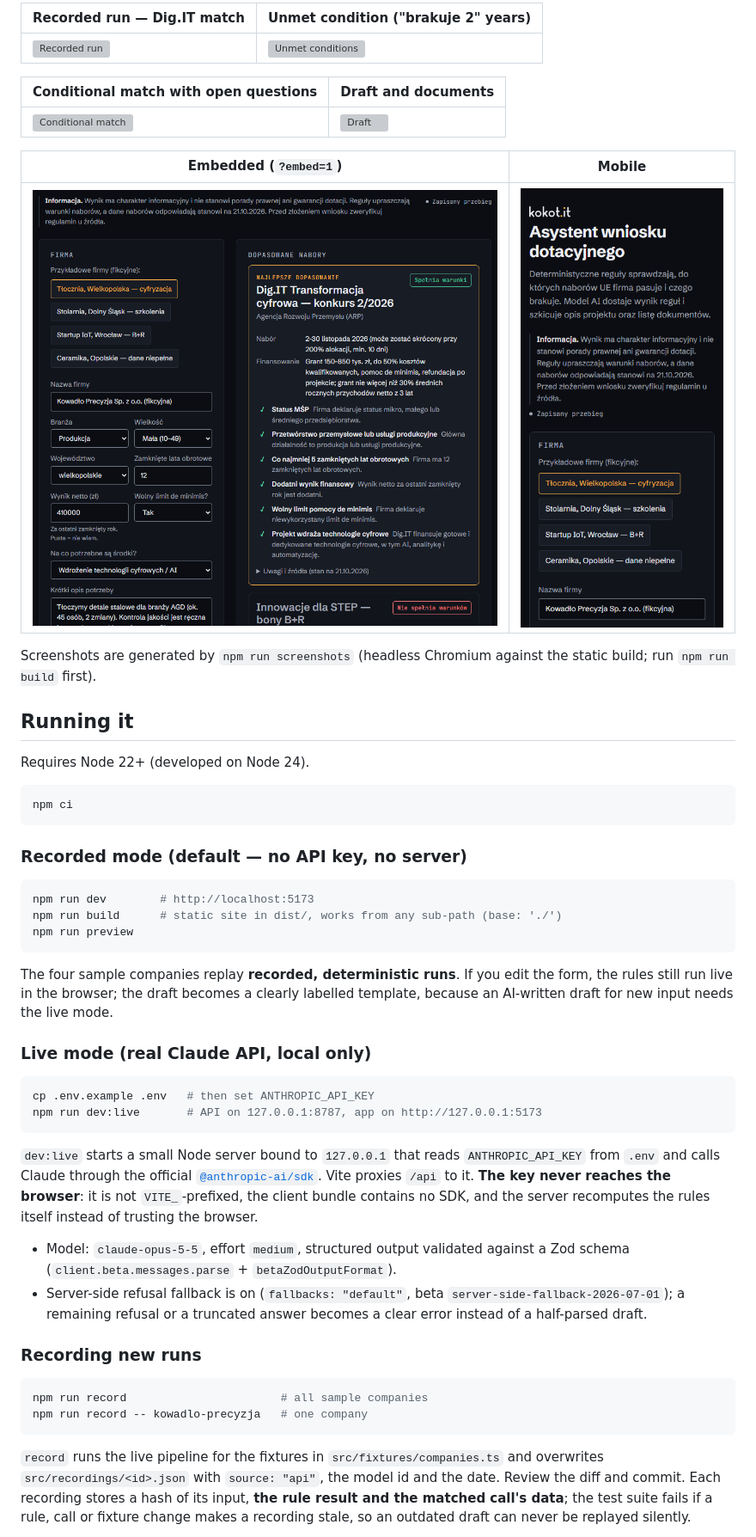
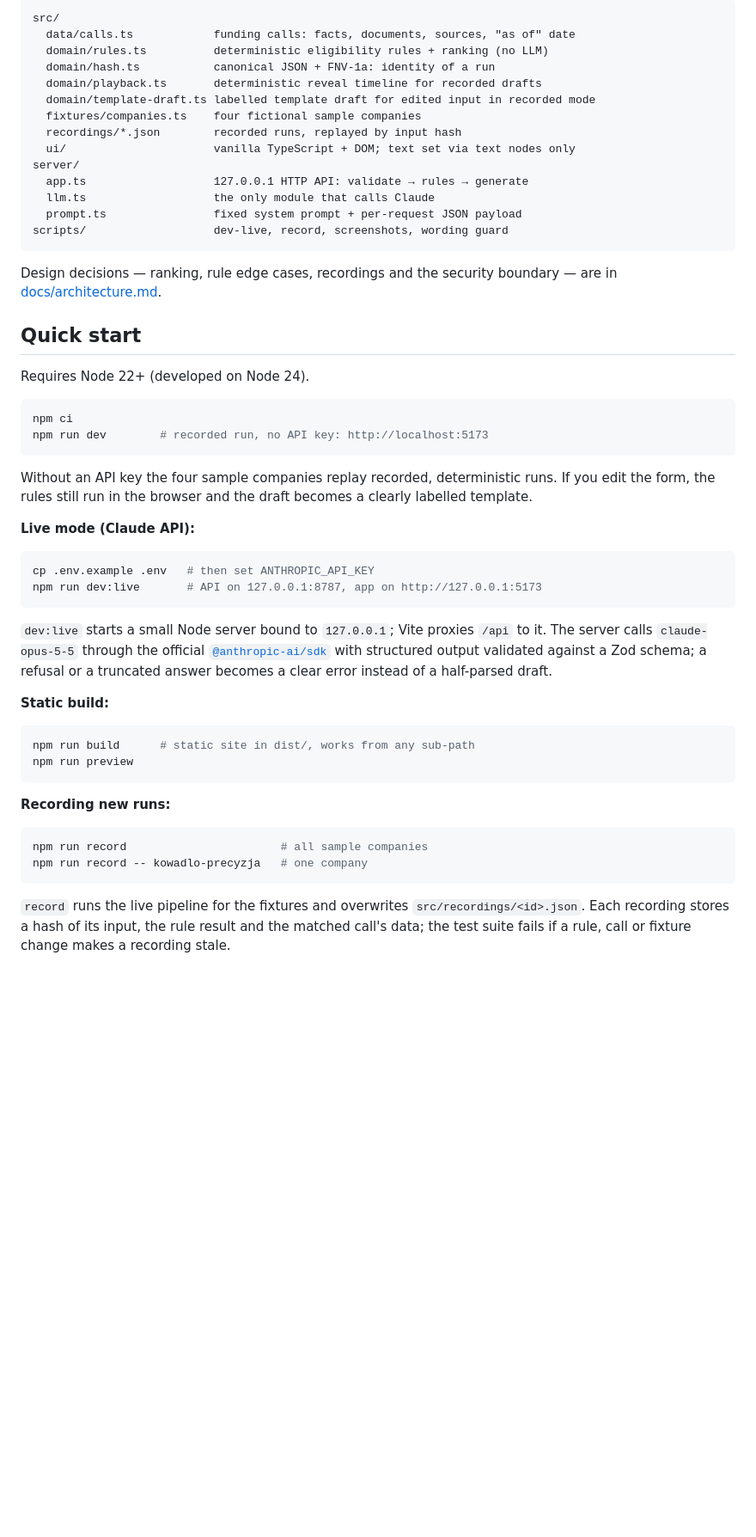
Before and after one commit to Aberratio/grant-assistant, a Markdown page: README.md, the part around one of its changes. Shown at 86% size. Rendered like a GitHub page; blank space fills up the shorter version; grey boxes are pictures that could not be loaded.

Commit message:
docs: rewrite README and move design decisions to docs/architecture.md

````diff
--- a/README.md
+++ b/README.md
@@ -42,68 +56,65 @@ This assistant does both steps, and keeps the part that must be right out of the
 
-| Recorded run — Dig.IT match                             | Unmet condition ("brakuje 2" years)                           |
-| ------------------------------------------------------- | ------------------------------------------------------------- |
-| ![Recorded run](docs/screenshots/01-recorded-digit.png) | ![Unmet conditions](docs/screenshots/03-unmet-five-years.png) |
+```
+src/
+  data/calls.ts            funding calls: facts, documents, sources, "as of" date
+  domain/rules.ts          deterministic eligibility rules + ranking (no LLM)
+  domain/hash.ts           canonical JSON + FNV-1a: identity of a run
+  domain/playback.ts       deterministic reveal timeline for recorded drafts
+  domain/template-draft.ts labelled template draft for edited input in recorded mode
+  fixtures/companies.ts    four fictional sample companies
+  recordings/*.json        recorded runs, replayed by input hash
+  ui/                      vanilla TypeScript + DOM; text set via text nodes only
+server/
+  app.ts                   127.0.0.1 HTTP API: validate → rules → generate
+  llm.ts                   the only module that calls Claude
+  prompt.ts                fixed system prompt + per-request JSON payload
+scripts/                   dev-live, record, screenshots, wording guard
+```
 
-| Conditional match with open questions                                    | Draft and documents                     |
-| ------------------------------------------------------------------------ | --------------------------------------- |
-| ![Conditional match](docs/screenshots/04-conditional-open-questions.png) | ![Draft](docs/screenshots/07-draft.png) |
+Design decisions — ranking, rule edge cases, recordings and the security boundary — are in
+[docs/architecture.md](docs/architecture.md).
 
-| Embedded (`?embed=1`)                        | Mobile                                    |
-| -------------------------------------------- | ----------------------------------------- |
-| ![Embed mode](docs/screenshots/05-embed.png) | ![Mobile](docs/screenshots/06-mobile.png) |
-
-Screenshots are generated by `npm run screenshots` (headless Chromium against the static
-build; run `npm run build` first).
-
-## Running it
+## Quick start
 
 Requires Node 22+ (developed on Node 24).
 
 ```bash
 npm ci
+npm run dev        # recorded run, no API key: http://localhost:5173
 ```
 
-### Recorded mode (default — no API key, no server)
+Without an API key the four sample companies replay recorded, deterministic runs. If you
+edit the form, the rules still run in the browser and the draft becomes a clearly labelled
+template.
 
-```bash
-npm run dev        # http://localhost:5173
-npm run build      # static site in dist/, works from any sub-path (base: './')
-npm run preview
-```
-
-The four sample companies replay **recorded, deterministic runs**. If you edit the form, the
-rules still run live in the browser; the draft becomes a clearly labelled template, because
-an AI-written draft for new input needs the live mode.
-
-### Live mode (real Claude API, local only)
+**Live mode (Claude API):**
 
 ```bash
 cp .env.example .env   # then set ANTHROPIC_API_KEY
 npm run dev:live       # API on 127.0.0.1:8787, app on http://127.0.0.1:5173
 ```
 
-`dev:live` starts a small Node server bound to `127.0.0.1` that reads `ANTHROPIC_API_KEY`
-from `.env` and calls Claude through the official
-[`@anthropic-ai/sdk`](https://www.npmjs.com/package/@anthropic-ai/sdk). Vite proxies `/api`
-to it. **The key never reaches the browser**: it is not `VITE_`-prefixed, the client bundle
-contains no SDK, and the server recomputes the rules itself instead of trusting the browser.
+`dev:live` starts a small Node server bound to `127.0.0.1`; Vite proxies `/api` to it. The
+server calls `claude-opus-5-5` through the official
+[`@anthropic-ai/sdk`](https://www.npmjs.com/package/@anthropic-ai/sdk) with structured
+output validated against a Zod schema; a refusal or a truncated answer becomes a clear
+error instead of a half-parsed draft.
 
-- Model: `claude-opus-5-5`, effort `medium`, structured output validated against a Zod
-  schema (`client.beta.messages.parse` + `betaZodOutputFormat`).
-- Server-side refusal fallback is on (`fallbacks: "default"`, beta
-  `server-side-fallback-2026-07-01`); a remaining refusal or a truncated answer becomes a
-  clear error instead of a half-parsed draft.
+**Static build:**
 
-### Recording new runs
+```bash
+npm run build      # static site in dist/, works from any sub-path
+npm run preview
+```
+
+**Recording new runs:**
 
 ```bash
 npm run record                       # all sample companies
 npm run record -- kowadlo-precyzja   # one company
 ```
 
-`record` runs the live pipeline for the fixtures in `src/fixtures/companies.ts` and overwrites
-`src/recordings/<id>.json` with `source: "api"`, the model id and the date. Review the diff
-and commit. Each recording stores a hash of its input, **the rule result and the matched call's
-data**; the test suite fails if a rule, call or fixture change makes a recording stale, so an outdated draft
-can never be replayed silently.
+`record` runs the live pipeline for the fixtures and overwrites `src/recordings/<id>.json`.
+Each recording stores a hash of its input, the rule result and the matched call's data; the
+test suite fails if a rule, call or fixture change makes a recording stale.
 
````
Also changed, not shown: other parts of README.md (+109 -99 lines), docs/architecture.md (added, +72 -0 lines).
